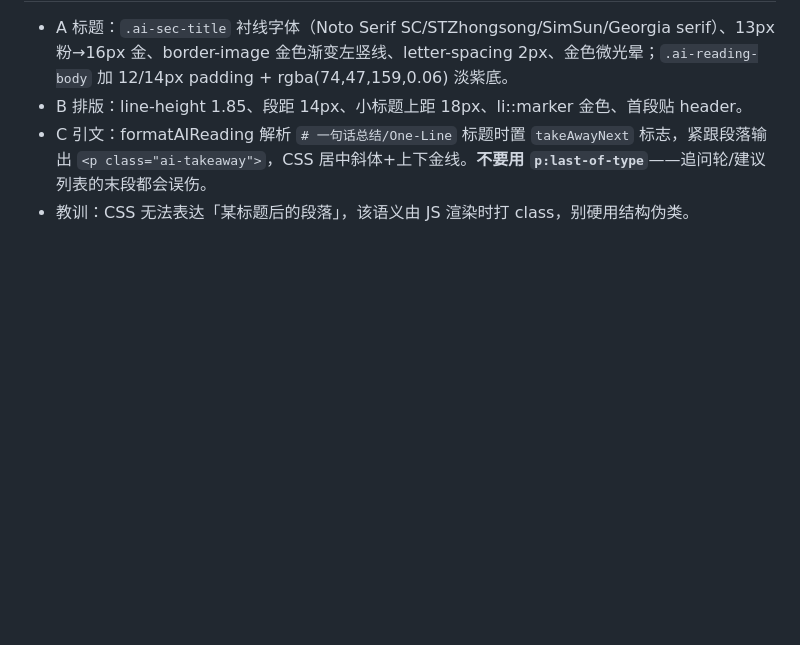
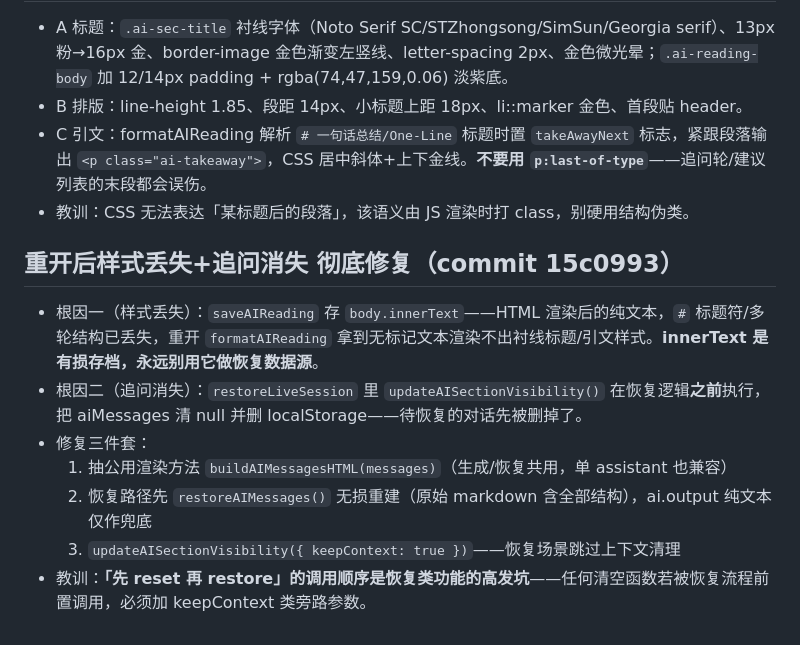
Before and after one commit to vaxicy/tarot-chrome-extension, a Markdown page: .codebuddy/memory/2026-09-02.md, the part around the change. GitHub-like rendering; blank space fills up the shorter version.

```diff
--- a/.codebuddy/memory/2026-09-02.md
+++ b/.codebuddy/memory/2026-09-02.md
@@ -99,3 +99,13 @@
 - B 排版：line-height 1.85、段距 14px、小标题上距 18px、li::marker 金色、首段贴 header。
 - C 引文：formatAIReading 解析 `# 一句话总结/One-Line` 标题时置 `takeAwayNext` 标志，紧跟段落输出 `<p class="ai-takeaway">`，CSS 居中斜体+上下金线。**不要用 `p:last-of-type`**——追问轮/建议列表的末段都会误伤。
 - 教训：CSS 无法表达「某标题后的段落」，该语义由 JS 渲染时打 class，别硬用结构伪类。
+
+## 重开后样式丢失+追问消失 彻底修复（commit 15c0993）
+
+- 根因一（样式丢失）：`saveAIReading` 存 `body.innerText`——HTML 渲染后的纯文本，`#` 标题符/多轮结构已丢失，重开 `formatAIReading` 拿到无标记文本渲染不出衬线标题/引文样式。**innerText 是有损存档，永远别用它做恢复数据源**。
+- 根因二（追问消失）：`restoreLiveSession` 里 `updateAISectionVisibility()` 在恢复逻辑**之前**执行，把 aiMessages 清 null 并删 localStorage——待恢复的对话先被删掉了。
+- 修复三件套：
+  1. 抽公用渲染方法 `buildAIMessagesHTML(messages)`（生成/恢复共用，单 assistant 也兼容）
+  2. 恢复路径先 `restoreAIMessages()` 无损重建（原始 markdown 含全部结构），ai.output 纯文本仅作兜底
+  3. `updateAISectionVisibility({ keepContext: true })`——恢复场景跳过上下文清理
+- 教训：**「先 reset 再 restore」的调用顺序是恢复类功能的高发坑**——任何清空函数若被恢复流程前置调用，必须加 keepContext 类旁路参数。
```
Also changed, not shown: README.md (+4 -0 lines).
